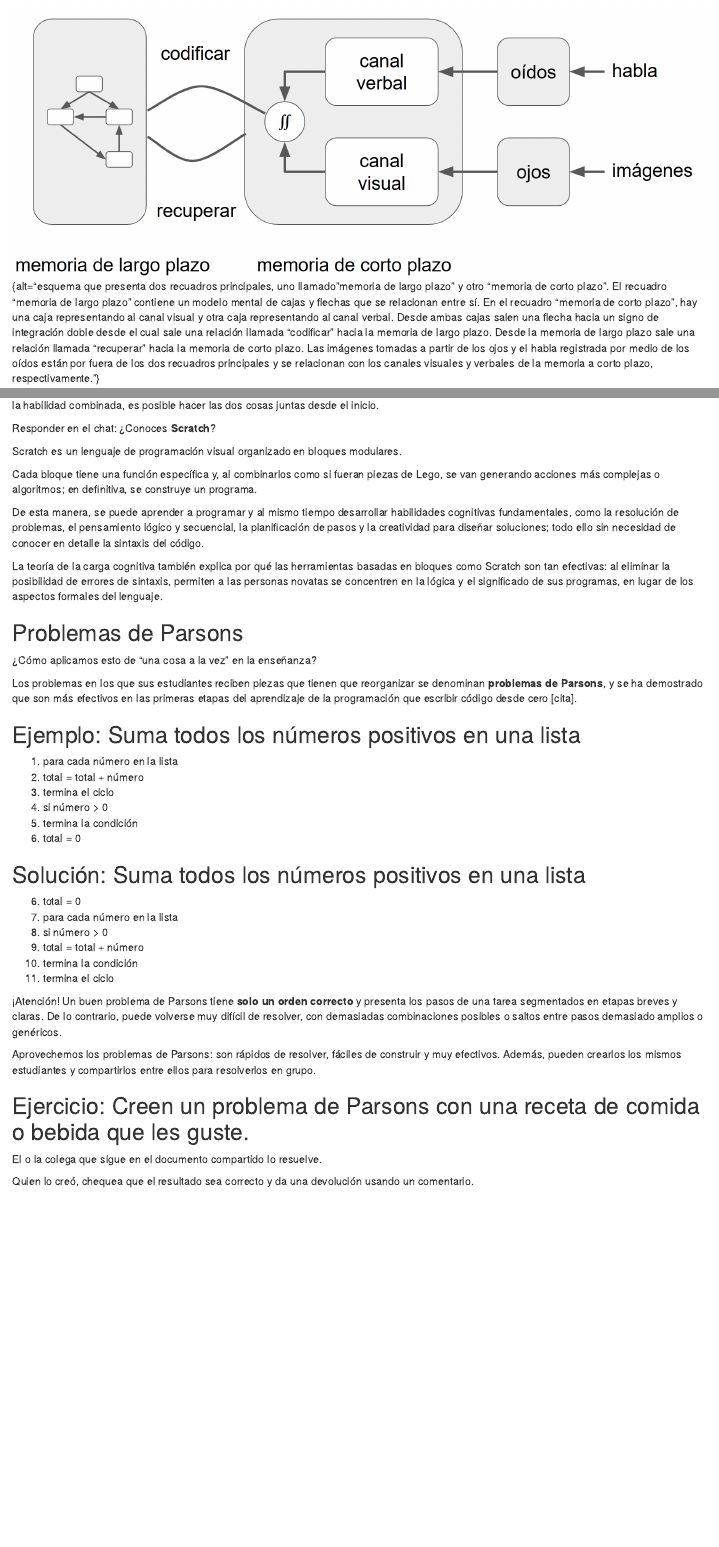
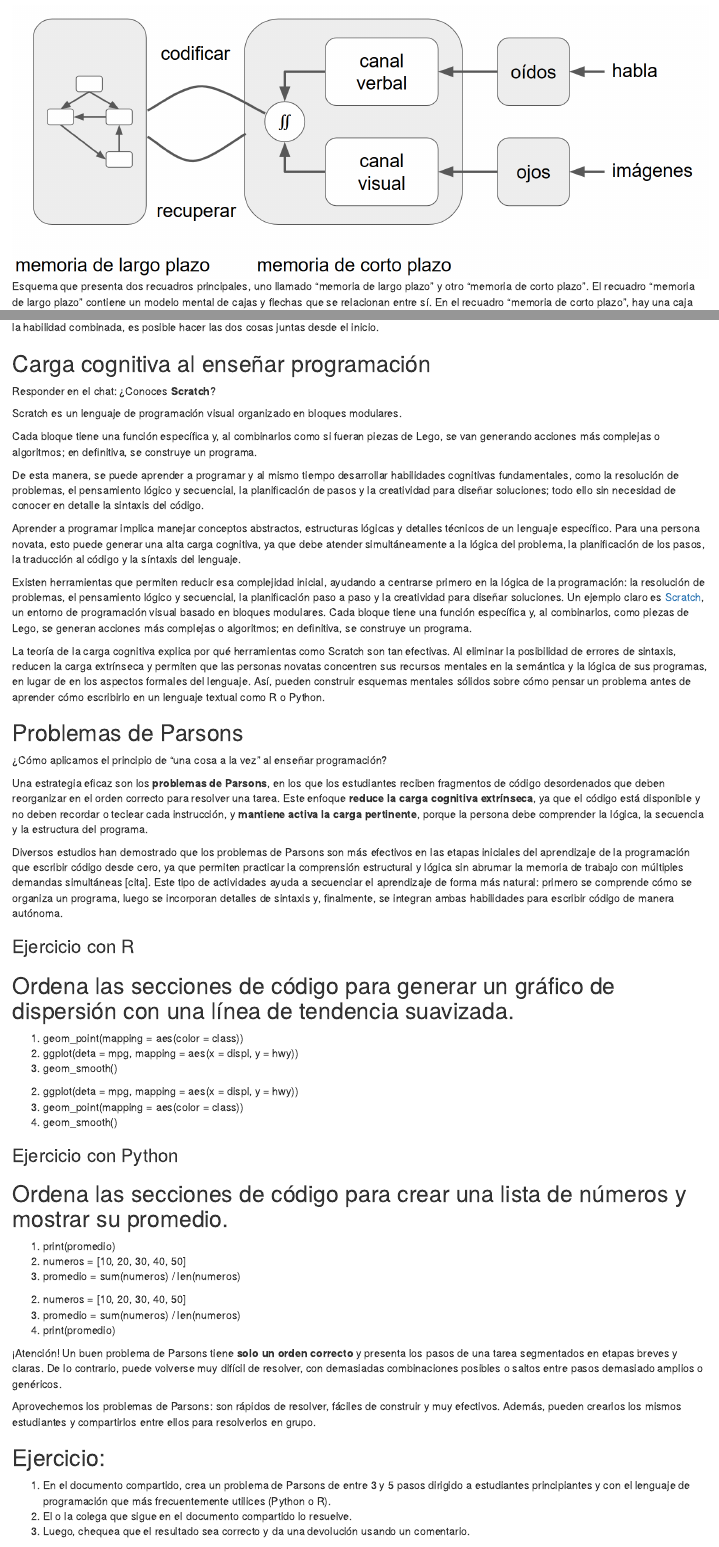
Before and after one commit to MetaDocencia/entrenamiento-docente, an R Markdown document (episodes/carga-cognitiva.Rmd): the page in a window 1100 px wide, from 320 px down, and a second part further down, joined at a grey line. Rendered offline with R 4.5, knitr and Pandoc, with nearby package versions.

Commit message:
Update carga-cognitiva.Rmd
Modificaciones:
- Creé la sección "## Carga cognitiva al enseñar programación"
- Moví los problemas de Parsons a esta sección.
- Agregué un ejemplo para R y uno para Python.
- Cambié el challenge final a generar un problema de Parsons con R o Python.

Adicional:
- Moví el texto alternativo de la primera figura de la sección dentro de los corchetes para ver si se renderiza correctamente.

```diff
--- a/episodes/carga-cognitiva.Rmd
+++ b/episodes/carga-cognitiva.Rmd
@@ -24,7 +24,7 @@ exercises: 2
 
 Hemos estado hablando de modelos mentales como si fueran cosas reales, pero ¿qué sucede realmente en el cerebro de nuestra audiencia cuando está aprendiendo? La respuesta corta es que no lo sabemos; la respuesta más larga es que sabemos mucho más de lo que solíamos y tenemos algunos modelos bastante buenos que pueden ayudarnos a diseñar y brindar lecciones de manera más efectiva.
 
-![](fig/arquitectura-cognitiva.png){alt="esquema que presenta dos recuadros principales, uno llamado "memoria de largo plazo" y otro "memoria de corto plazo". El recuadro "memoria de largo plazo" contiene un modelo mental de cajas y flechas que se relacionan entre sí. En el recuadro "memoria de corto plazo", hay una caja representando al canal visual y otra caja representando al canal verbal. Desde ambas cajas salen una flecha hacia un signo de integración doble desde el cual sale una relación llamada "codificar" hacia la memoria de largo plazo. Desde la memoria de largo plazo sale una relación llamada "recuperar" hacia la memoria de corto plazo. Las imágenes tomadas a partir de los ojos y el habla registrada por medio de los oídos están por fuera de los dos recuadros principales y se relacionan con los canales visuales y verbales de la memoria a corto plazo, respectivamente."}
+![Esquema que presenta dos recuadros principales, uno llamado "memoria de largo plazo" y otro "memoria de corto plazo". El recuadro "memoria de largo plazo" contiene un modelo mental de cajas y flechas que se relacionan entre sí. En el recuadro "memoria de corto plazo", hay una caja representando al canal visual y otra caja representando al canal verbal. Desde ambas cajas salen una flecha hacia un signo de integración doble desde el cual sale una relación llamada "codificar" hacia la memoria de largo plazo. Desde la memoria de largo plazo sale una relación llamada "recuperar" hacia la memoria de corto plazo. Las imágenes tomadas a partir de los ojos y el habla registrada por medio de los oídos están por fuera de los dos recuadros principales y se relacionan con los canales visuales y verbales de la memoria a corto plazo, respectivamente.](fig/arquitectura-cognitiva.png)
 
 Este es un modelo simplificado de la arquitectura cognitiva humana. Están pasando muchas cosas aquí, así que vamos a estudiarlas por partes.
 
@@ -165,7 +165,9 @@ Moraleja: evitemos la carga extrínseca cuando enseñemos.
 
 Se trata de reducir la complejidad de lo que se espera que una persona aprenda al mismo tiempo. En lugar de incorporar múltiples habilidades de manera simultánea, se propone descomponer los procesos en partes más simples y trabajarlas por separado, permitiendo que cada una se afiance antes de pasar a la siguiente.
 
-La teoría de la carga cognitiva explica por qué la orientación mínima durante la instrucción no suele ser efectiva. Es decir, por qué dejar que las personas resuelvan problemas "reales" desde el primer día resulta menos útil que enseñar explícitamente las habilidades de los componentes necesarios, una por una. La razón es que combinar dos cosas es, en sí misma, una habilidad adicional. Si quieres aprender a cantar mientras tocas el piano, debes aprender a tocar, después aprender a cantar, y recién entonces coordinar ambas acciones. Una vez que se haya dominado la habilidad combinada, es posible hacer las dos cosas juntas desde el inicio.
+La teoría de la carga cognitiva explica por qué la orientación mínima durante la instrucción no suele ser efectiva. Es decir, por qué dejar que las personas resuelvan problemas "reales" desde el primer día resulta menos útil que enseñar explícitamente las habilidades de los componentes necesarios, una por una. La razón es que combinar dos cosas es, en sí misma, una habilidad adicional. Si quieres aprender a cantar mientras tocas el piano, debes aprender a tocar, después aprender a cantar y recién entonces coordinar ambas acciones. Una vez que se haya dominado la habilidad combinada, es posible hacer las dos cosas juntas desde el inicio.
+
+## Carga cognitiva al enseñar programación
 
 :::::::::::::::::::::::::::::::::::::::::::::::::::::::::::::::::::: instructor
 Responder en el chat: ¿Conoces **Scratch**?
@@ -178,37 +180,61 @@ De esta manera, se puede aprender a programar y al mismo tiempo desarrollar habi
 
 ::::::::::::::::::::::::::::::::::::::::::::::::::::::::::::::::::::::::::::::::
 
-La teoría de la carga cognitiva también explica por qué las herramientas basadas en bloques como Scratch son tan efectivas: al eliminar la posibilidad de errores de sintaxis, permiten a las personas novatas se concentren en la lógica y el significado de sus programas, en lugar de los aspectos formales del lenguaje.
+Aprender a programar implica manejar conceptos abstractos, estructuras lógicas y detalles técnicos de un lenguaje específico. Para una persona novata, esto puede generar una alta carga cognitiva, ya que debe atender simultáneamente a la lógica del problema, la planificación de los pasos, la traducción al código y la síntaxis del lenguaje.
+
+Existen herramientas que permiten reducir esa complejidad inicial, ayudando a centrarse primero en la lógica de la programación: la resolución de problemas, el pensamiento lógico y secuencial, la planificación paso a paso y la creatividad para diseñar soluciones.
+Un ejemplo claro es [Scratch](https://www.scratchfoundation.org/home), un entorno de programación visual basado en bloques modulares. Cada bloque tiene una función específica y, al combinarlos, como piezas de Lego, se generan acciones más complejas o algoritmos; en definitiva, se construye un programa.
+
+La teoría de la carga cognitiva explica por qué herramientas como Scratch son tan efectivas. Al eliminar la posibilidad de errores de sintaxis, reducen la carga extrínseca y permiten que las personas novatas concentren sus recursos mentales en la semántica y la lógica de sus programas, en lugar de en los aspectos formales del lenguaje. Así, pueden construir esquemas mentales sólidos sobre cómo pensar un problema antes de aprender cómo escribirlo en un lenguaje textual como R o Python.
 
 ## Problemas de Parsons
 
-¿Cómo aplicamos esto de “una cosa a la vez” en la enseñanza?
+¿Cómo aplicamos el principio de “una cosa a la vez” al enseñar programación?
 
-Los problemas en los que sus estudiantes reciben piezas que tienen que reorganizar se denominan **problemas de Parsons**, y se ha demostrado que son más efectivos en las primeras etapas del aprendizaje de la programación que escribir código desde cero [cita].
+Una estrategia eficaz son los **problemas de Parsons**, en los que los estudiantes reciben fragmentos de código desordenados que deben reorganizar en el orden correcto para resolver una tarea. Este enfoque **reduce la carga cognitiva extrínseca**, ya que el código está disponible y no deben recordar o teclear cada instrucción, y **mantiene activa la carga pertinente**, porque la persona debe comprender la lógica, la secuencia y la estructura del programa.
+
+Diversos estudios han demostrado que los problemas de Parsons son más efectivos en las etapas iniciales del aprendizaje de la programación que escribir código desde cero, ya que permiten practicar la comprensión estructural y lógica sin abrumar la memoria de trabajo con múltiples demandas simultáneas [cita].
+Este tipo de actividades ayuda a secuenciar el aprendizaje de forma más natural: primero se comprende cómo se organiza un programa, luego se incorporan detalles de sintaxis y, finalmente, se integran ambas habilidades para escribir código de manera autónoma.
+
+### Ejercicio con R
 
 ::::::::::::::::::::::::::::::::::::: challenge
 
-## Ejemplo: Suma todos los números positivos en una lista
+## Ordena las secciones de código para generar un gráfico de dispersión con una línea de tendencia suavizada.
 
-1)	para cada número en la lista
-2)	total = total + número
-3)	termina el ciclo
-4)	si número > 0
-5)	termina la condición
-6)	total = 0
+1) geom_point(mapping = aes(color = class))
+2) ggplot(deta = mpg, mapping = aes(x = displ, y = hwy))
+3) geom_smooth()
 
 :::::::::::::::::::::::: solution
 
-## Solución: Suma todos los números positivos en una lista
+2) ggplot(deta = mpg, mapping = aes(x = displ, y = hwy))
+1) geom_point(mapping = aes(color = class))
+3) geom_smooth()
 
-6)	total = 0
-1)	para cada número en la lista
-4)	si número > 0
-2)	total = total + número
-5)	termina la condición
-3)	termina el ciclo
 :::::::::::::::::::::::::::::::::
 :::::::::::::::::::::::::::::::::
+
+### Ejercicio con Python
+
+::::::::::::::::::::::::::::::::::::: challenge
+
+## Ordena las secciones de código para crear una lista de números y mostrar su promedio.
+
+1) print(promedio)
+2) numeros = [10, 20, 30, 40, 50]
+3) promedio = sum(numeros) / len(numeros)
+
+:::::::::::::::::::::::: solution
+
+2) numeros = [10, 20, 30, 40, 50]
+3) promedio = sum(numeros) / len(numeros)
+1) print(promedio)
+
+:::::::::::::::::::::::::::::::::
+:::::::::::::::::::::::::::::::::
+
+
 
 ::::::::::::::::::::::::::::::::: callout
 
@@ -220,11 +246,11 @@ Aprovechemos los problemas de Parsons: son rápidos de resolver, fáciles de con
 
 ::::::::::::::::::::::::::::::::::::: challenge
 
-## Ejercicio: Creen un problema de Parsons con una receta de comida o bebida que les guste.
+## Ejercicio:
 
-El o la colega que sigue en el documento compartido lo resuelve.
-
-Quien lo creó, chequea que el resultado sea correcto y da una devolución usando un comentario.
+1. En el documento compartido, crea un problema de Parsons de entre 3 y 5 pasos dirigido a estudiantes principiantes y con el lenguaje de programación que más frecuentemente utilices (Python o R).
+2. El o la colega que sigue en el documento compartido lo resuelve.
+3. Luego, chequea que el resultado sea correcto y da una devolución usando un comentario.
 
 ::::::::::::::::::::::::
 
```
